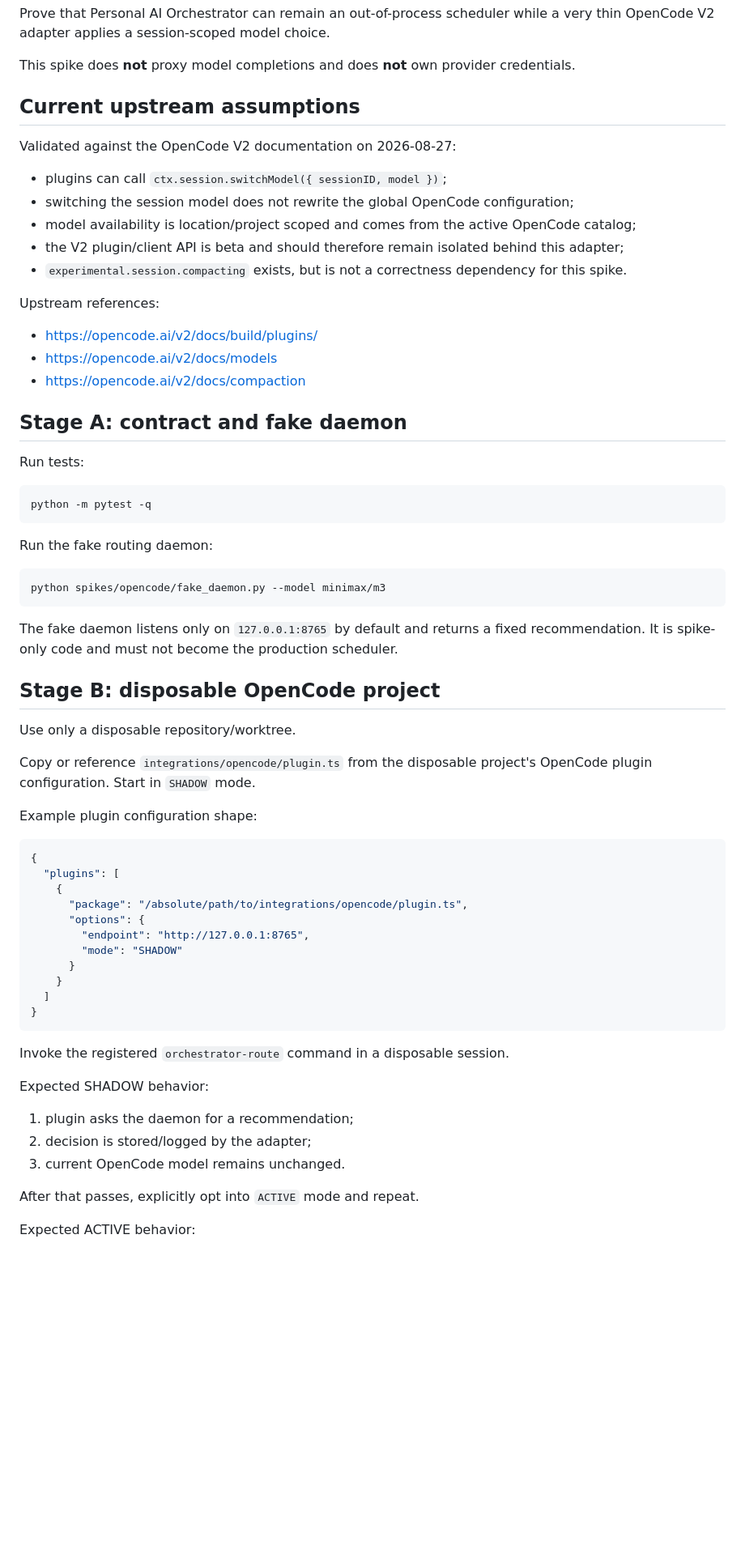
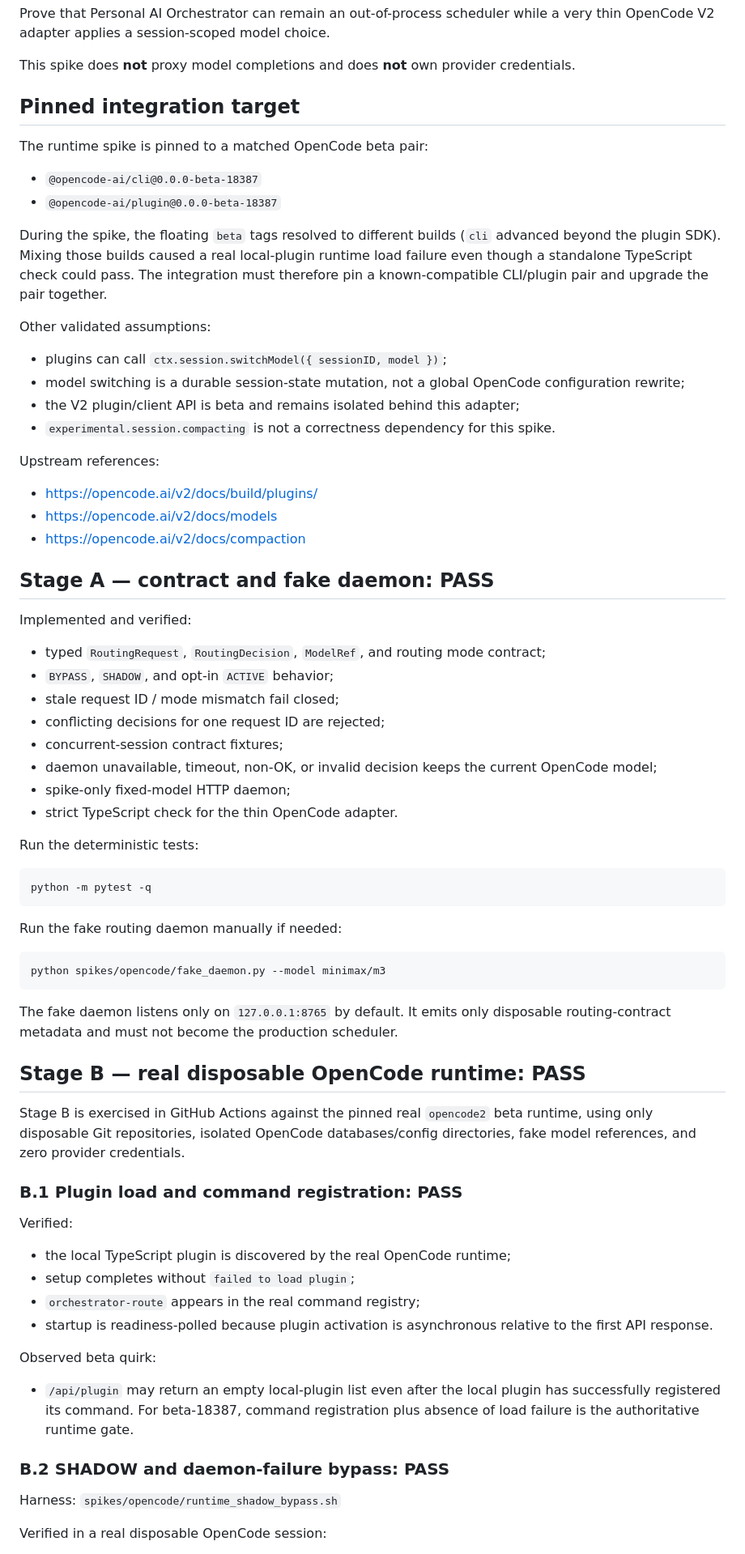
Before and after one commit to louisjia2008-ux/personal-ai-orchestrator, a Markdown page: spikes/opencode/README.md, the part around one of its changes. Shown at 81% size. GitHub-like rendering; blank space fills up the shorter version.

Commit message:
spike: record verified OpenCode runtime results

````diff
--- a/spikes/opencode/README.md
+++ b/spikes/opencode/README.md
@@ -8,15 +8,21 @@ Prove that Personal AI Orchestrator can remain an out-of-process scheduler while
 
 This spike does **not** proxy model completions and does **not** own provider credentials.
 
-## Current upstream assumptions
+## Pinned integration target
 
-Validated against the OpenCode V2 documentation on 2026-08-27:
+The runtime spike is pinned to a matched OpenCode beta pair:
+
+- `@opencode-ai/cli@0.0.0-beta-18387`
+- `@opencode-ai/plugin@0.0.0-beta-18387`
+
+During the spike, the floating `beta` tags resolved to different builds (`cli` advanced beyond the plugin SDK). Mixing those builds caused a real local-plugin runtime load failure even though a standalone TypeScript check could pass. The integration must therefore pin a known-compatible CLI/plugin pair and upgrade the pair together.
+
+Other validated assumptions:
 
 - plugins can call `ctx.session.switchModel({ sessionID, model })`;
-- switching the session model does not rewrite the global OpenCode configuration;
-- model availability is location/project scoped and comes from the active OpenCode catalog;
-- the V2 plugin/client API is beta and should therefore remain isolated behind this adapter;
-- `experimental.session.compacting` exists, but is not a correctness dependency for this spike.
+- model switching is a durable session-state mutation, not a global OpenCode configuration rewrite;
+- the V2 plugin/client API is beta and remains isolated behind this adapter;
+- `experimental.session.compacting` is not a correctness dependency for this spike.
 
 Upstream references:
 
@@ -24,53 +30,53 @@ Upstream references:
 - https://opencode.ai/v2/docs/models
 - https://opencode.ai/v2/docs/compaction
 
-## Stage A: contract and fake daemon
+## Stage A — contract and fake daemon: PASS
 
-Run tests:
+Implemented and verified:
+
+- typed `RoutingRequest`, `RoutingDecision`, `ModelRef`, and routing mode contract;
+- `BYPASS`, `SHADOW`, and opt-in `ACTIVE` behavior;
+- stale request ID / mode mismatch fail closed;
+- conflicting decisions for one request ID are rejected;
+- concurrent-session contract fixtures;
+- daemon unavailable, timeout, non-OK, or invalid decision keeps the current OpenCode model;
+- spike-only fixed-model HTTP daemon;
+- strict TypeScript check for the thin OpenCode adapter.
+
+Run the deterministic tests:
 
 ```bash
 python -m pytest -q
 ```
 
-Run the fake routing daemon:
+Run the fake routing daemon manually if needed:
 
 ```bash
 python spikes/opencode/fake_daemon.py --model minimax/m3
 ```
 
-The fake daemon listens only on `127.0.0.1:8765` by default and returns a fixed recommendation. It is spike-only code and must not become the production scheduler.
+The fake daemon listens only on `127.0.0.1:8765` by default. It emits only disposable routing-contract metadata and must not become the production scheduler.
 
-## Stage B: disposable OpenCode project
+## Stage B — real disposable OpenCode runtime: PASS
 
-Use only a disposable repository/worktree.
+Stage B is exercised in GitHub Actions against the pinned real `opencode2` beta runtime, using only disposable Git repositories, isolated OpenCode databases/config directories, fake model references, and zero provider credentials.
 
-Copy or reference `integrations/opencode/plugin.ts` from the disposable project's OpenCode plugin configuration. Start in `SHADOW` mode.
+### B.1 Plugin load and command registration: PASS
 
-Example plugin configuration shape:
+Verified:
 
-```json
-{
-  "plugins": [
-    {
-      "package": "/absolute/path/to/integrations/opencode/plugin.ts",
-      "options": {
-        "endpoint": "http://127.0.0.1:8765",
-        "mode": "SHADOW"
-      }
-    }
-  ]
-}
-```
+- the local TypeScript plugin is discovered by the real OpenCode runtime;
+- setup completes without `failed to load plugin`;
+- `orchestrator-route` appears in the real command registry;
+- startup is readiness-polled because plugin activation is asynchronous relative to the first API response.
 
-Invoke the registered `orchestrator-route` command in a disposable session.
+Observed beta quirk:
 
-Expected SHADOW behavior:
+- `/api/plugin` may return an empty local-plugin list even after the local plugin has successfully registered its command. For beta-18387, command registration plus absence of load failure is the authoritative runtime gate.
 
-1. plugin asks the daemon for a recommendation;
-2. decision is stored/logged by the adapter;
-3. current OpenCode model remains unchanged.
+### B.2 SHADOW and daemon-failure bypass: PASS
 
-After that passes, explicitly opt into `ACTIVE` mode and repeat.
+Harness: `spikes/opencode/runtime_shadow_bypass.sh`
 
-Expected ACTIVE behavior:
+Verified in a real disposable OpenCode session:
 
````
Also changed, not shown: other parts of spikes/opencode/README.md (+70 -12 lines).
